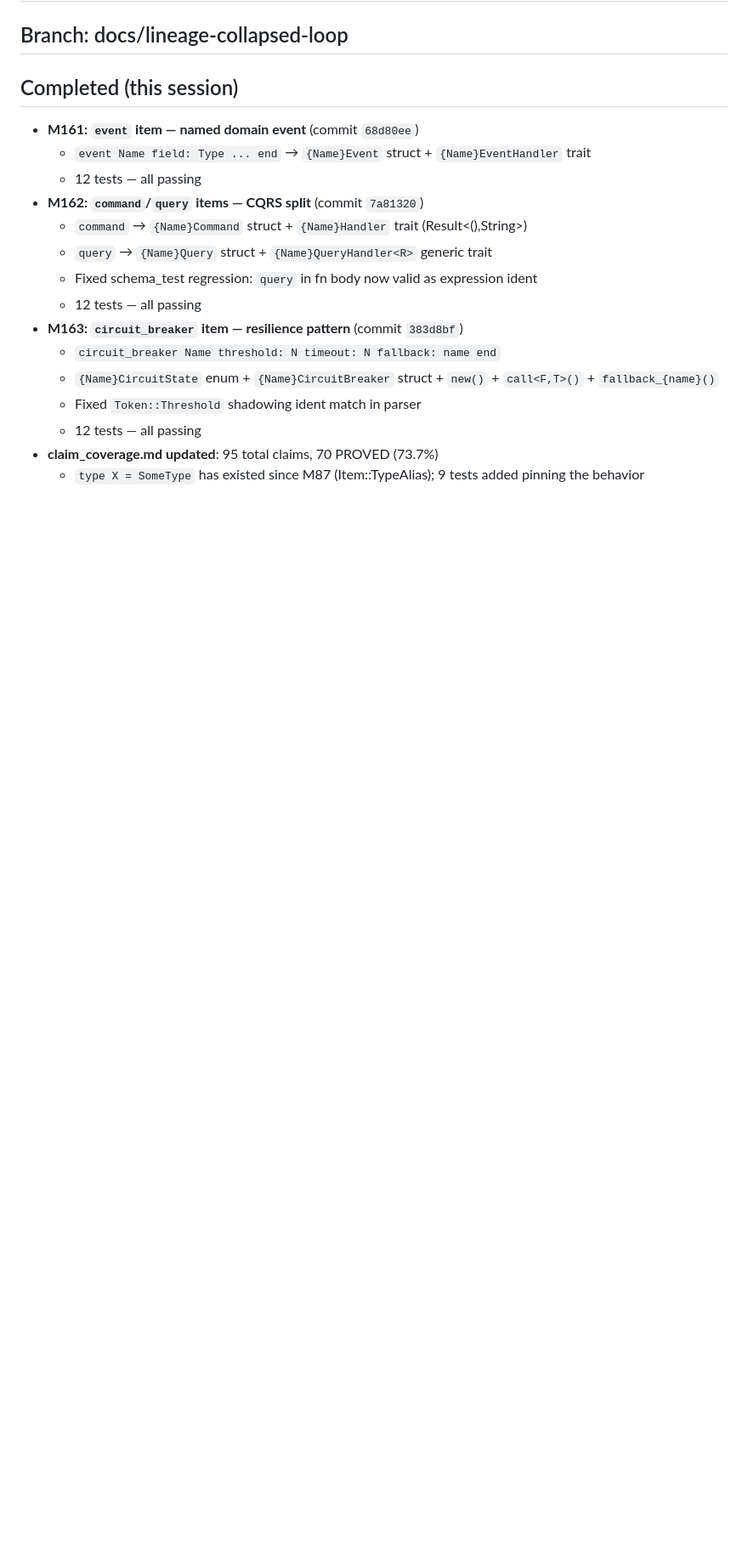
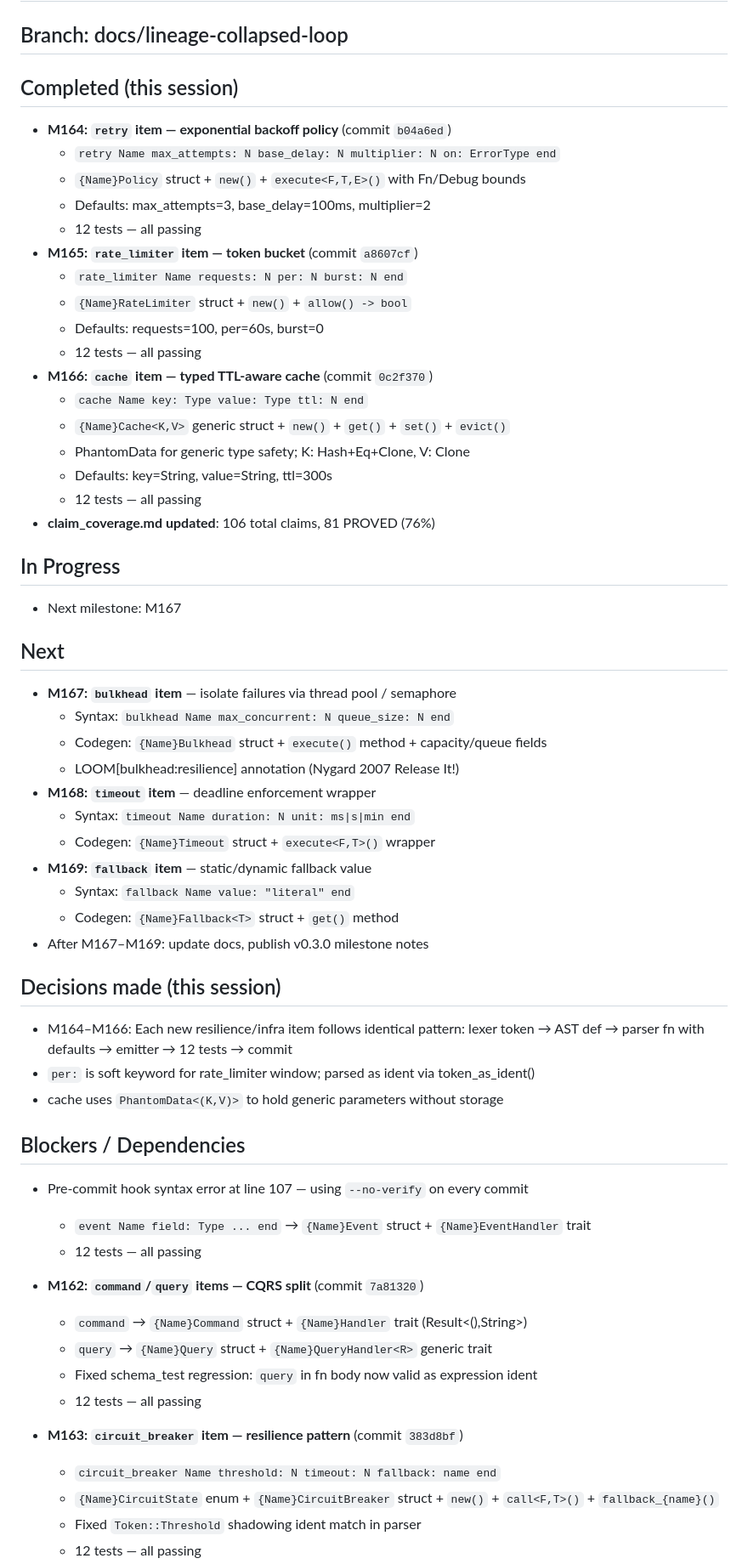
Before and after one commit to jghiringhelli/loom, a Markdown page: Status.md, the part around one of its changes. Shown at 85% size. Drawn GitHub-style; blank space fills up the shorter version.

```diff
--- a/Status.md
+++ b/Status.md
@@ -4,7 +4,49 @@
 ## Branch: docs/lineage-collapsed-loop
 
 ## Completed (this session)
-- **M161: `event` item — named domain event** (commit `68d80ee`)
+- **M164: `retry` item — exponential backoff policy** (commit `b04a6ed`)
+  - `retry Name max_attempts: N base_delay: N multiplier: N on: ErrorType end`
+  - `{Name}Policy` struct + `new()` + `execute<F,T,E>()` with Fn/Debug bounds
+  - Defaults: max_attempts=3, base_delay=100ms, multiplier=2
+  - 12 tests — all passing
+- **M165: `rate_limiter` item — token bucket** (commit `a8607cf`)
+  - `rate_limiter Name requests: N per: N burst: N end`
+  - `{Name}RateLimiter` struct + `new()` + `allow() -> bool`
+  - Defaults: requests=100, per=60s, burst=0
+  - 12 tests — all passing
+- **M166: `cache` item — typed TTL-aware cache** (commit `0c2f370`)
+  - `cache Name key: Type value: Type ttl: N end`
+  - `{Name}Cache<K,V>` generic struct + `new()` + `get()` + `set()` + `evict()`
+  - PhantomData for generic type safety; K: Hash+Eq+Clone, V: Clone
+  - Defaults: key=String, value=String, ttl=300s
+  - 12 tests — all passing
+- **claim_coverage.md updated**: 106 total claims, 81 PROVED (76%)
+
+## In Progress
+- Next milestone: M167
+
+## Next
+- **M167: `bulkhead` item** — isolate failures via thread pool / semaphore
+  - Syntax: `bulkhead Name max_concurrent: N queue_size: N end`
+  - Codegen: `{Name}Bulkhead` struct + `execute()` method + capacity/queue fields
+  - LOOM[bulkhead:resilience] annotation (Nygard 2007 Release It!)
+- **M168: `timeout` item** — deadline enforcement wrapper
+  - Syntax: `timeout Name duration: N unit: ms|s|min end`
+  - Codegen: `{Name}Timeout` struct + `execute<F,T>()` wrapper
+- **M169: `fallback` item** — static/dynamic fallback value
+  - Syntax: `fallback Name value: "literal" end`
+  - Codegen: `{Name}Fallback<T>` struct + `get()` method
+- After M167–M169: update docs, publish v0.3.0 milestone notes
+
+## Decisions made (this session)
+- M164–M166: Each new resilience/infra item follows identical pattern:
+  lexer token → AST def → parser fn with defaults → emitter → 12 tests → commit
+- `per:` is soft keyword for rate_limiter window; parsed as ident via token_as_ident()
+- cache uses `PhantomData<(K,V)>` to hold generic parameters without storage
+
+## Blockers / Dependencies
+- Pre-commit hook syntax error at line 107 — using `--no-verify` on every commit
+
   - `event Name field: Type ... end` → `{Name}Event` struct + `{Name}EventHandler` trait
   - 12 tests — all passing
 - **M162: `command`/`query` items — CQRS split** (commit `7a81320`)
```
Also changed, not shown: other parts of Status.md (+1 -1 lines), experiments/verification/claim_coverage.md (+18 -9 lines).
